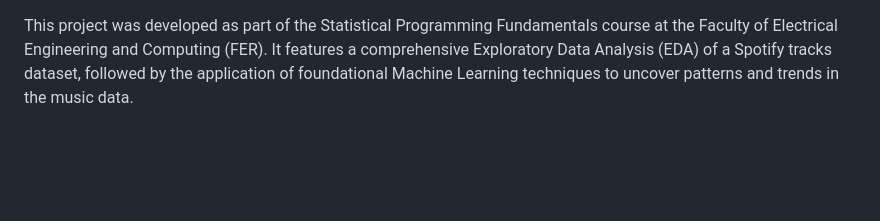
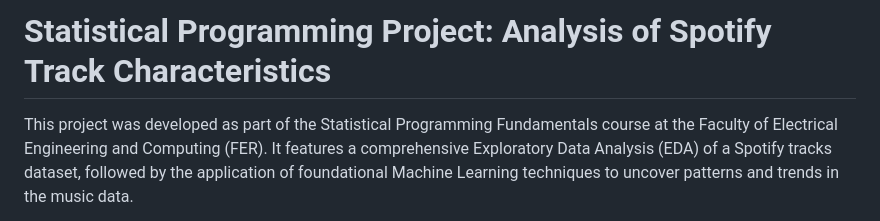
Before and after one commit to damjancrnkovic/spotify-exploratory-data-analysis, a Markdown page: README.md, the part around the change. Drawn GitHub-style; blank space fills up the shorter version.

Commit message:
updated readme
Added project title and introductory information.

```diff
--- a/README.md
+++ b/README.md
@@ -1,3 +1,5 @@
+# Statistical Programming Project: Analysis of Spotify Track Characteristics
+
 This project was developed as part of the Statistical Programming Fundamentals course at the Faculty of Electrical Engineering and Computing (FER). It features a comprehensive Exploratory Data Analysis (EDA) of a Spotify tracks dataset, followed by the application of foundational Machine Learning techniques to uncover patterns and trends in the music data.
 
 
```
